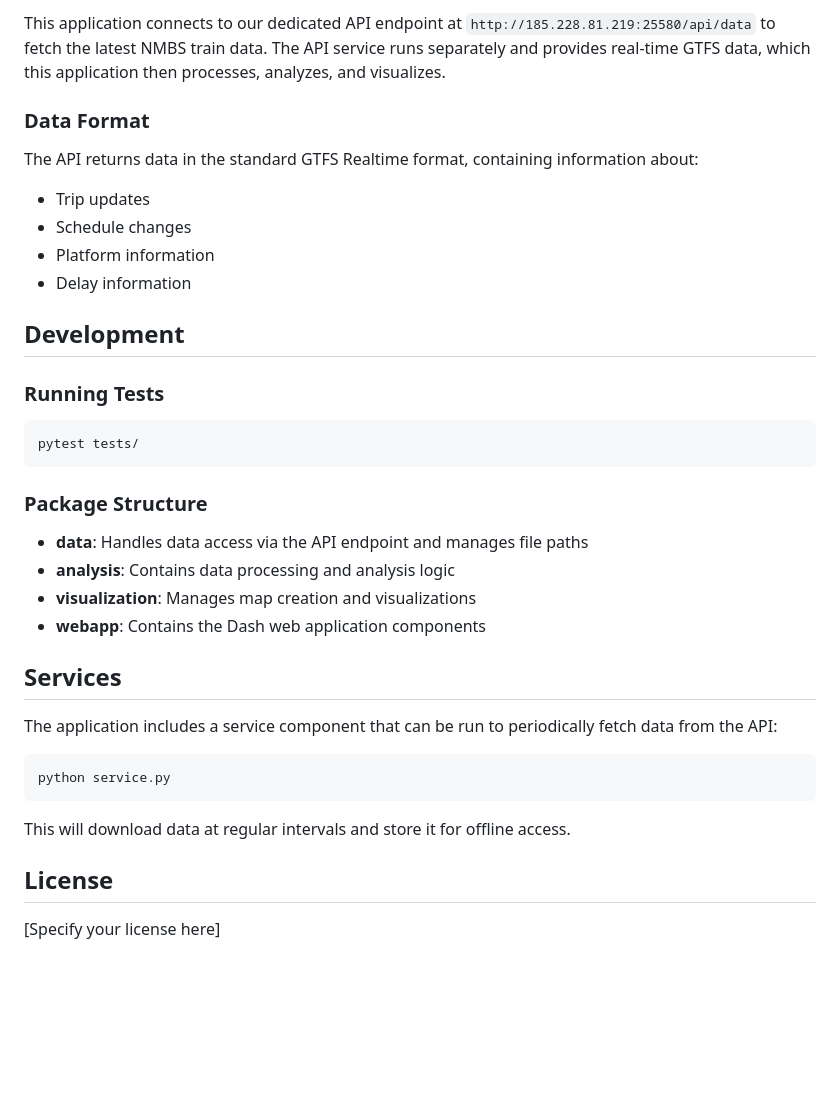
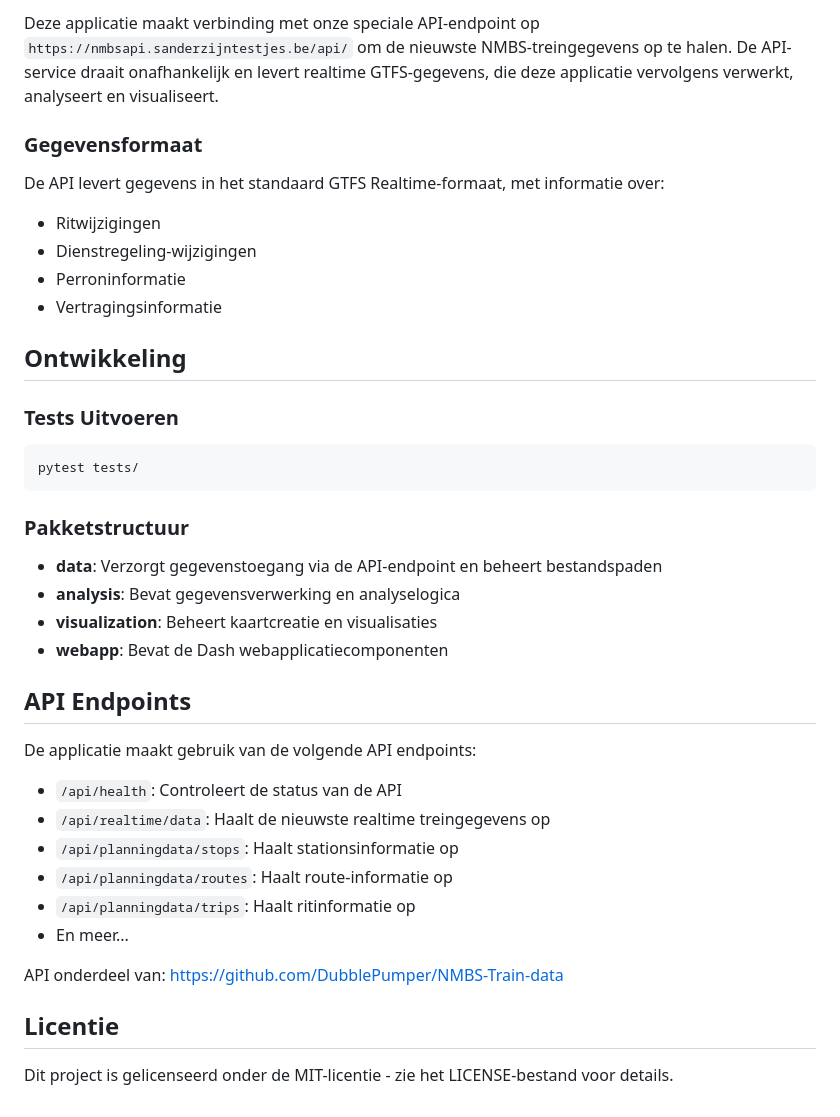
Before and after one commit to DubblePumper/NMBS-Train-data, a Markdown page: README.md, the part around one of its changes. Drawn GitHub-style; blank space fills up the shorter version.

````diff
--- a/README.md
+++ b/README.md
@@ -92,39 +87,42 @@ The application works with the following data sources:
 
-This application connects to our dedicated API endpoint at `http://185.228.81.219:25580/api/data` to fetch the latest NMBS train data. The API service runs separately and provides real-time GTFS data, which this application then processes, analyzes, and visualizes.
+Deze applicatie maakt verbinding met onze speciale API-endpoint op `https://nmbsapi.sanderzijntestjes.be/api/` om de nieuwste NMBS-treingegevens op te halen. De API-service draait onafhankelijk en levert realtime GTFS-gegevens, die deze applicatie vervolgens verwerkt, analyseert en visualiseert.
 
-### Data Format
+### Gegevensformaat
 
-The API returns data in the standard GTFS Realtime format, containing information about:
-- Trip updates
-- Schedule changes
-- Platform information
-- Delay information
+De API levert gegevens in het standaard GTFS Realtime-formaat, met informatie over:
+- Ritwijzigingen
+- Dienstregeling-wijzigingen
+- Perroninformatie
+- Vertragingsinformatie
 
-## Development
+## Ontwikkeling
 
-### Running Tests
+### Tests Uitvoeren
 
 ```bash
 pytest tests/
 ```
 
-### Package Structure
+### Pakketstructuur
 
-- **data**: Handles data access via the API endpoint and manages file paths
-- **analysis**: Contains data processing and analysis logic
-- **visualization**: Manages map creation and visualizations
-- **webapp**: Contains the Dash web application components
+- **data**: Verzorgt gegevenstoegang via de API-endpoint en beheert bestandspaden
+- **analysis**: Bevat gegevensverwerking en analyselogica
+- **visualization**: Beheert kaartcreatie en visualisaties
+- **webapp**: Bevat de Dash webapplicatiecomponenten
 
-## Services
+## API Endpoints
 
-The application includes a service component that can be run to periodically fetch data from the API:
+De applicatie maakt gebruik van de volgende API endpoints:
 
-```bash
-python service.py
-```
+- `/api/health`: Controleert de status van de API
+- `/api/realtime/data`: Haalt de nieuwste realtime treingegevens op
+- `/api/planningdata/stops`: Haalt stationsinformatie op
+- `/api/planningdata/routes`: Haalt route-informatie op
+- `/api/planningdata/trips`: Haalt ritinformatie op
+- En meer...
 
-This will download data at regular intervals and store it for offline access.
+API onderdeel van: https://github.com/DubblePumper/NMBS-Train-data
 
-## License
+## Licentie
 
-[Specify your license here]
+Dit project is gelicenseerd onder de MIT-licentie - zie het LICENSE-bestand voor details.
````
Also changed, not shown: other parts of README.md (+30 -35 lines).
